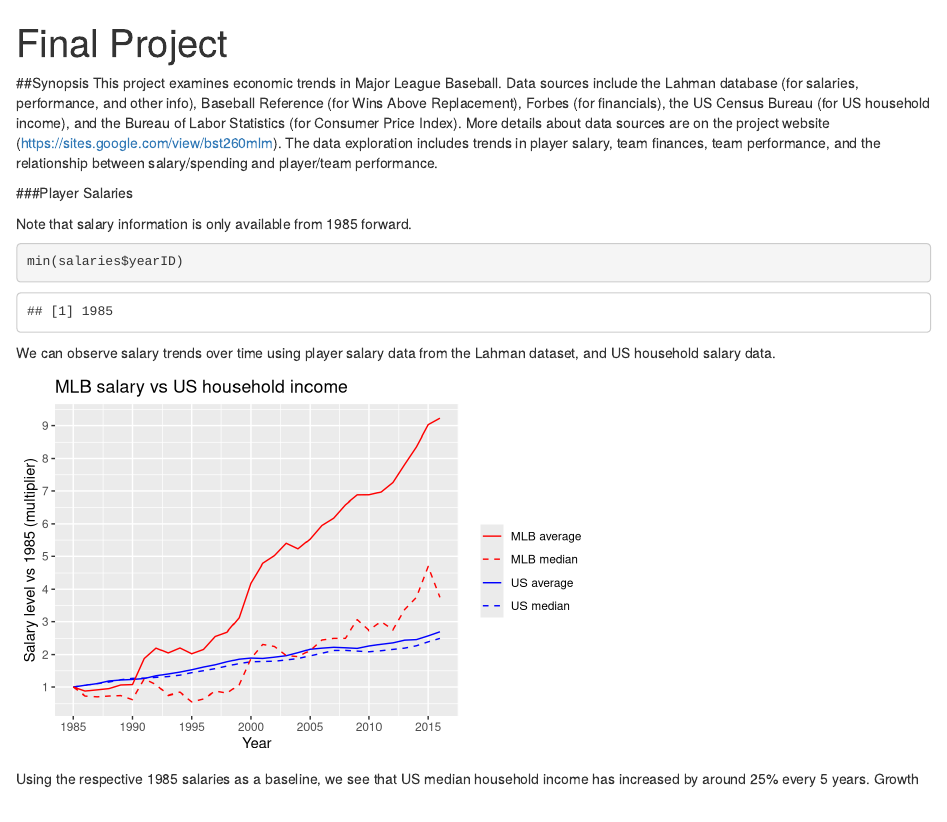
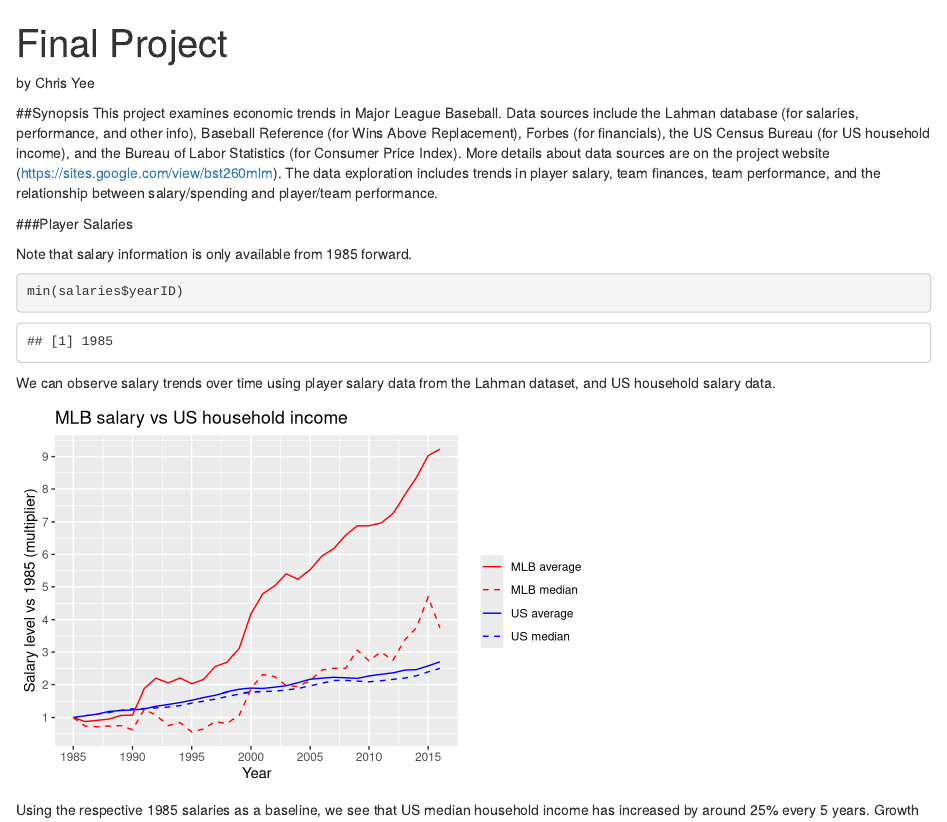
Before and after one commit to chy530/BST260-Final-Project, an R Markdown document (Final_Project.Rmd): the page in a window 1100 px wide, from its top. Rendered offline with R 4.5, knitr and Pandoc, with nearby package versions.

Commit message:
added name

````diff
--- a/Final_Project.Rmd
+++ b/Final_Project.Rmd
@@ -2,7 +2,7 @@
 title: "Final Project"
 output: html_document
 ---
-
+by Chris Yee
 ```{r setup, include=FALSE}
 #reduce knitr figure size
 knitr::opts_chunk$set(fig.width=6, fig.height=4)
````
